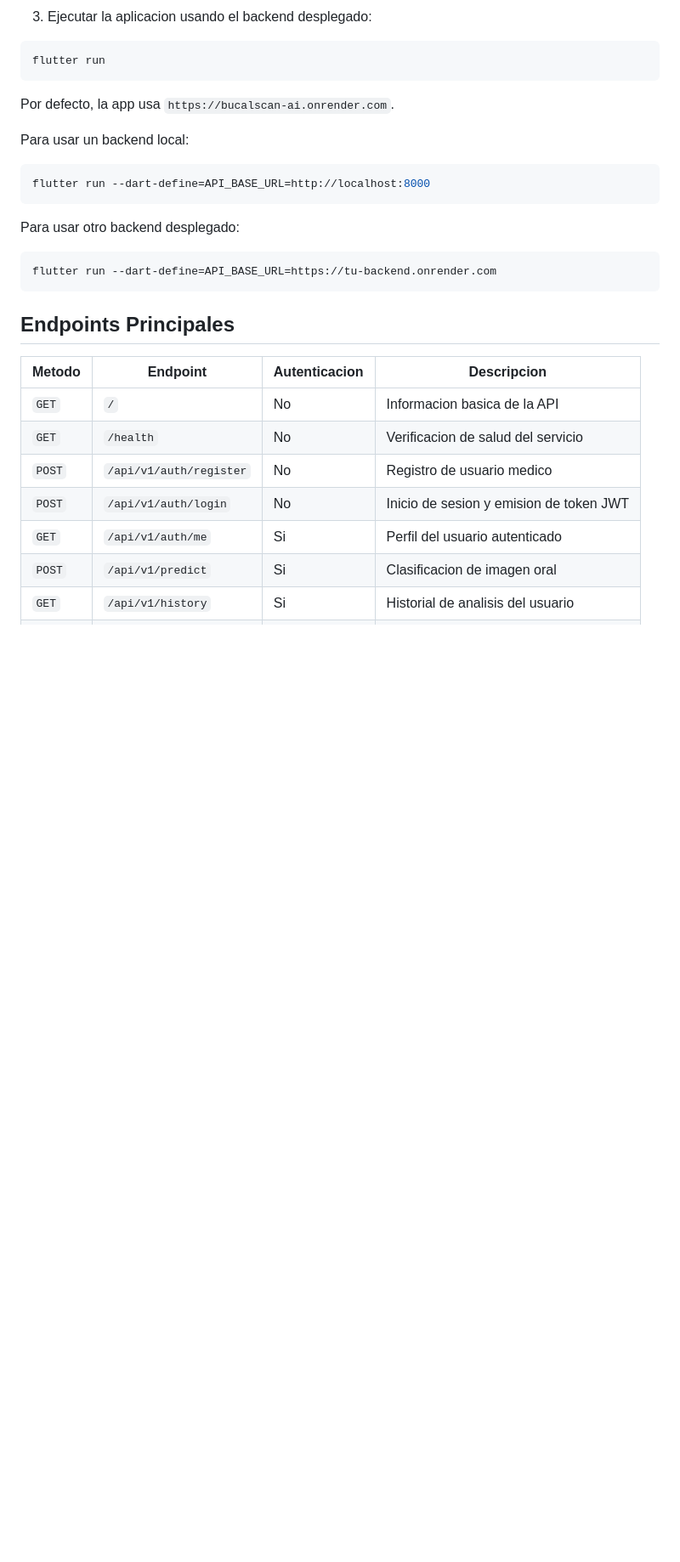
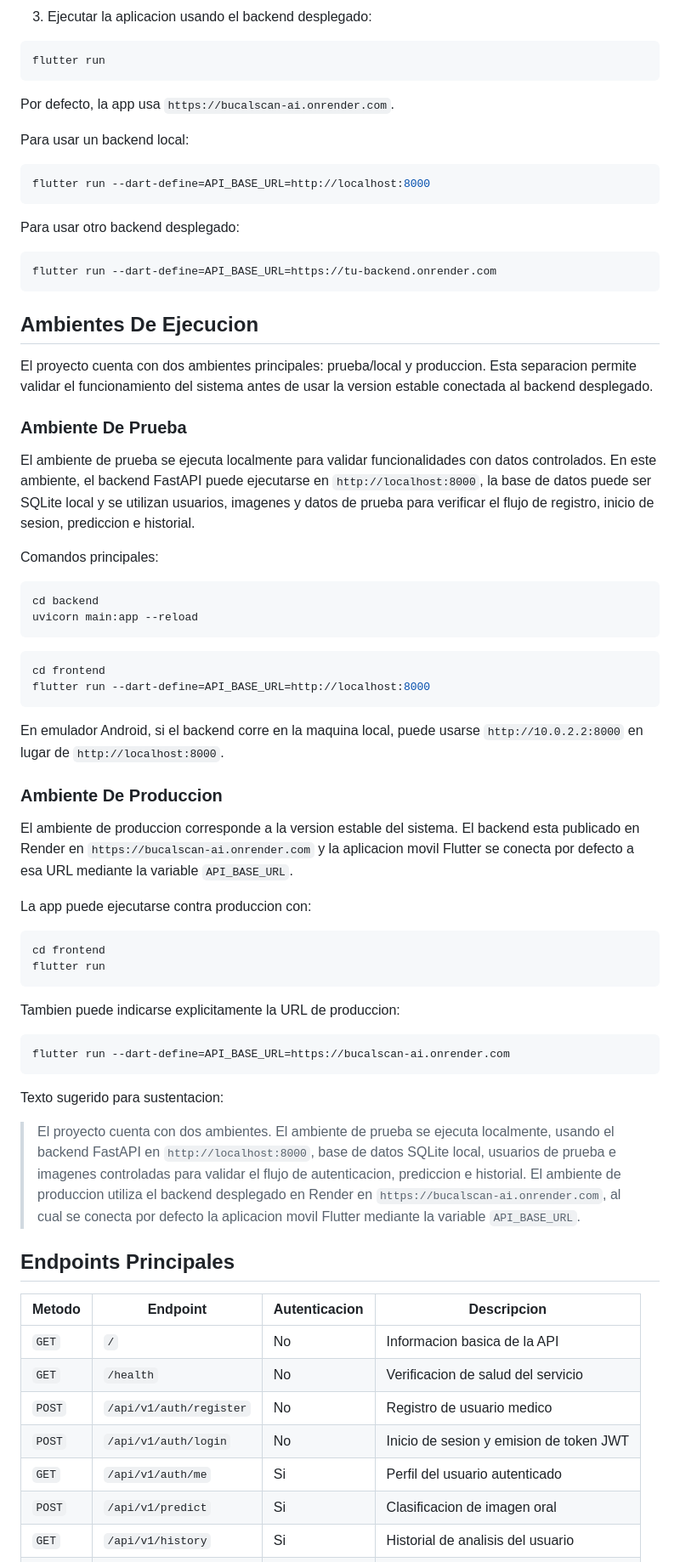
Before and after one commit to antorm08/BucalScan-AI, a Markdown page: README.md, the part around one of its changes. Shown at 85% size. GitHub-like rendering; blank space fills up the shorter version.

Commit message:
Add test and production environment docs
Expand README.md with an 'Ambientes De Ejecucion' section that documents test/local and production setups, including commands to run the FastAPI backend and Flutter frontend, emulator networking notes, and suggested presentation text. Also add an 'Evidencias Para Sustentacion' table outlining recommended evidence (frontend, backend local/prod, database, model responses, and test results) to demonstrate and validate deployments.

````diff
--- a/README.md
+++ b/README.md
@@ -151,6 +151,49 @@ Para usar otro backend desplegado:
 flutter run --dart-define=API_BASE_URL=https://tu-backend.onrender.com
 ```
 
+## Ambientes De Ejecucion
+
+El proyecto cuenta con dos ambientes principales: prueba/local y produccion. Esta separacion permite validar el funcionamiento del sistema antes de usar la version estable conectada al backend desplegado.
+
+### Ambiente De Prueba
+
+El ambiente de prueba se ejecuta localmente para validar funcionalidades con datos controlados. En este ambiente, el backend FastAPI puede ejecutarse en `http://localhost:8000`, la base de datos puede ser SQLite local y se utilizan usuarios, imagenes y datos de prueba para verificar el flujo de registro, inicio de sesion, prediccion e historial.
+
+Comandos principales:
+
+```bash
+cd backend
+uvicorn main:app --reload
+```
+
+```bash
+cd frontend
+flutter run --dart-define=API_BASE_URL=http://localhost:8000
+```
+
+En emulador Android, si el backend corre en la maquina local, puede usarse `http://10.0.2.2:8000` en lugar de `http://localhost:8000`.
+
+### Ambiente De Produccion
+
+El ambiente de produccion corresponde a la version estable del sistema. El backend esta publicado en Render en `https://bucalscan-ai.onrender.com` y la aplicacion movil Flutter se conecta por defecto a esa URL mediante la variable `API_BASE_URL`.
+
+La app puede ejecutarse contra produccion con:
+
+```bash
+cd frontend
+flutter run
+```
+
+Tambien puede indicarse explicitamente la URL de produccion:
+
+```bash
+flutter run --dart-define=API_BASE_URL=https://bucalscan-ai.onrender.com
+```
+
+Texto sugerido para sustentacion:
+
+> El proyecto cuenta con dos ambientes. El ambiente de prueba se ejecuta localmente, usando el backend FastAPI en `http://localhost:8000`, base de datos SQLite local, usuarios de prueba e imagenes controladas para validar el flujo de autenticacion, prediccion e historial. El ambiente de produccion utiliza el backend desplegado en Render en `https://bucalscan-ai.onrender.com`, al cual se conecta por defecto la aplicacion movil Flutter mediante la variable `API_BASE_URL`.
+
 ## Endpoints Principales
 
 | Metodo | Endpoint | Autenticacion | Descripcion |
````
Also changed, not shown: other parts of README.md (+16 -0 lines).
